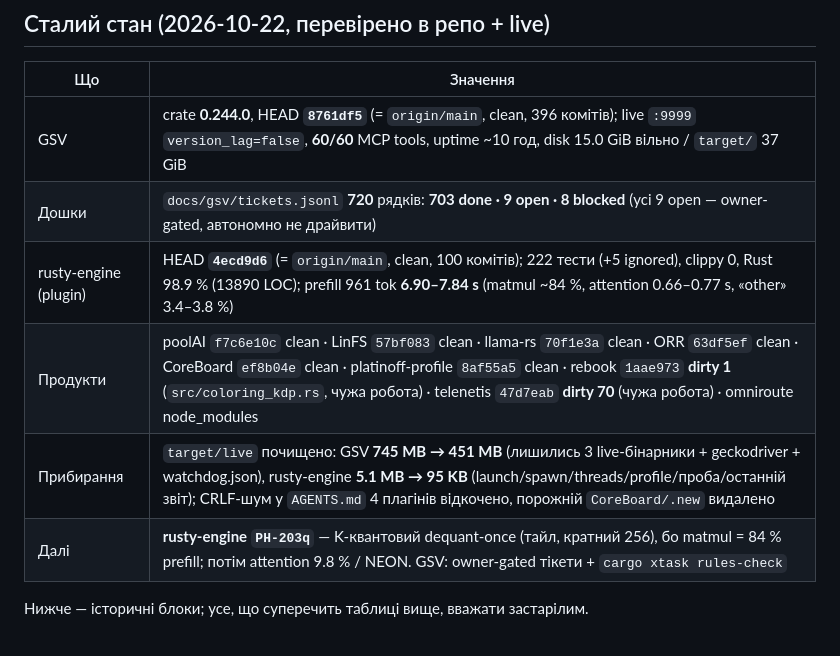
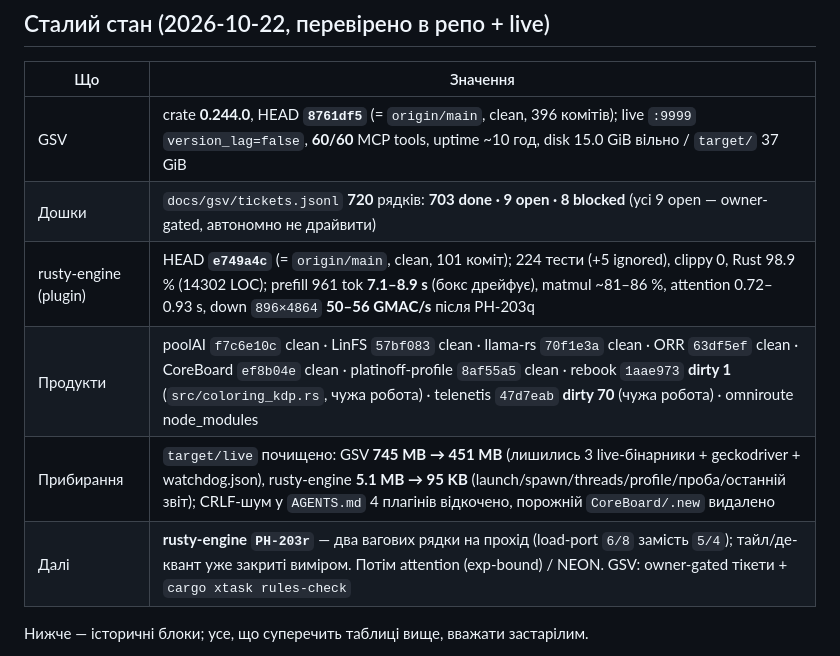
Before and after one commit to platinoff/GSV, a Markdown page: docs/HANDOFF_NEW_SESSION.md, the part around the change. GitHub-like rendering.

Commit message:
docs: handoff steady state after rusty-engine PH-203q
K-quant tile is now derived from shared L3 (24 rows on the 4864-wide down
projection, 96 on 896-wide), the 256-multiple tile and 8-row register blocking
were measured and rejected. Down projection 36.8-41.9 -> 49.7-56.0 GMAC/s at a
bit-identical golden. Next slice PH-203r (two weight rows per pass).

Gsv-Actor: agent
Gsv-Ide: opencode
Gsv-Model: deepseek-v4.1-flash-free

```diff
--- a/docs/HANDOFF_NEW_SESSION.md
+++ b/docs/HANDOFF_NEW_SESSION.md
@@ -6,10 +6,10 @@
 |----|----------|
 | GSV | crate **0.244.0**, HEAD **`8761df5`** (= `origin/main`, clean, 396 комітів); live `:9999` `version_lag=false`, **60/60** MCP tools, uptime ~10 год, disk 15.0 GiB вільно / `target/` 37 GiB |
 | Дошки | `docs/gsv/tickets.jsonl` **720** рядків: **703 done · 9 open · 8 blocked** (усі 9 open — owner-gated, автономно не драйвити) |
-| rusty-engine (plugin) | HEAD **`4ecd9d6`** (= `origin/main`, clean, 100 комітів); 222 тести (+5 ignored), clippy 0, Rust 98.9 % (13890 LOC); prefill 961 tok **6.90–7.84 s** (matmul ~84 %, attention 0.66–0.77 s, «other» 3.4–3.8 %) |
+| rusty-engine (plugin) | HEAD **`e749a4c`** (= `origin/main`, clean, 101 коміт); 224 тести (+5 ignored), clippy 0, Rust 98.9 % (14302 LOC); prefill 961 tok **7.1–8.9 s** (бокс дрейфує), matmul ~81–86 %, attention 0.72–0.93 s, down `896×4864` **50–56 GMAC/s** після PH-203q |
 | Продукти | poolAI `f7c6e10c` clean · LinFS `57bf083` clean · llama-rs `70f1e3a` clean · ORR `63df5ef` clean · CoreBoard `ef8b04e` clean · platinoff-profile `8af55a5` clean · rebook `1aae973` **dirty 1** (`src/coloring_kdp.rs`, чужа робота) · telenetis `47d7eab` **dirty 70** (чужа робота) · omniroute node_modules |
 | Прибирання | `target/live` почищено: GSV **745 MB → 451 MB** (лишились 3 live-бінарники + geckodriver + watchdog.json), rusty-engine **5.1 MB → 95 KB** (launch/spawn/threads/profile/проба/останній звіт); CRLF-шум у `AGENTS.md` 4 плагінів відкочено, порожній `CoreBoard/.new` видалено |
-| Далі | **rusty-engine `PH-203q`** — K-квантовий dequant-once (тайл, кратний 256), бо matmul = 84 % prefill; потім attention 9.8 % / NEON. GSV: owner-gated тікети + `cargo xtask rules-check` |
+| Далі | **rusty-engine `PH-203r`** — два вагових рядки на прохід (load-port `6/8` замість `5/4`); тайл/де-квант уже закриті виміром. Потім attention (exp-bound) / NEON. GSV: owner-gated тікети + `cargo xtask rules-check` |
 
 Нижче — історичні блоки; усе, що суперечить таблиці вище, вважати застарілим.
 
```
